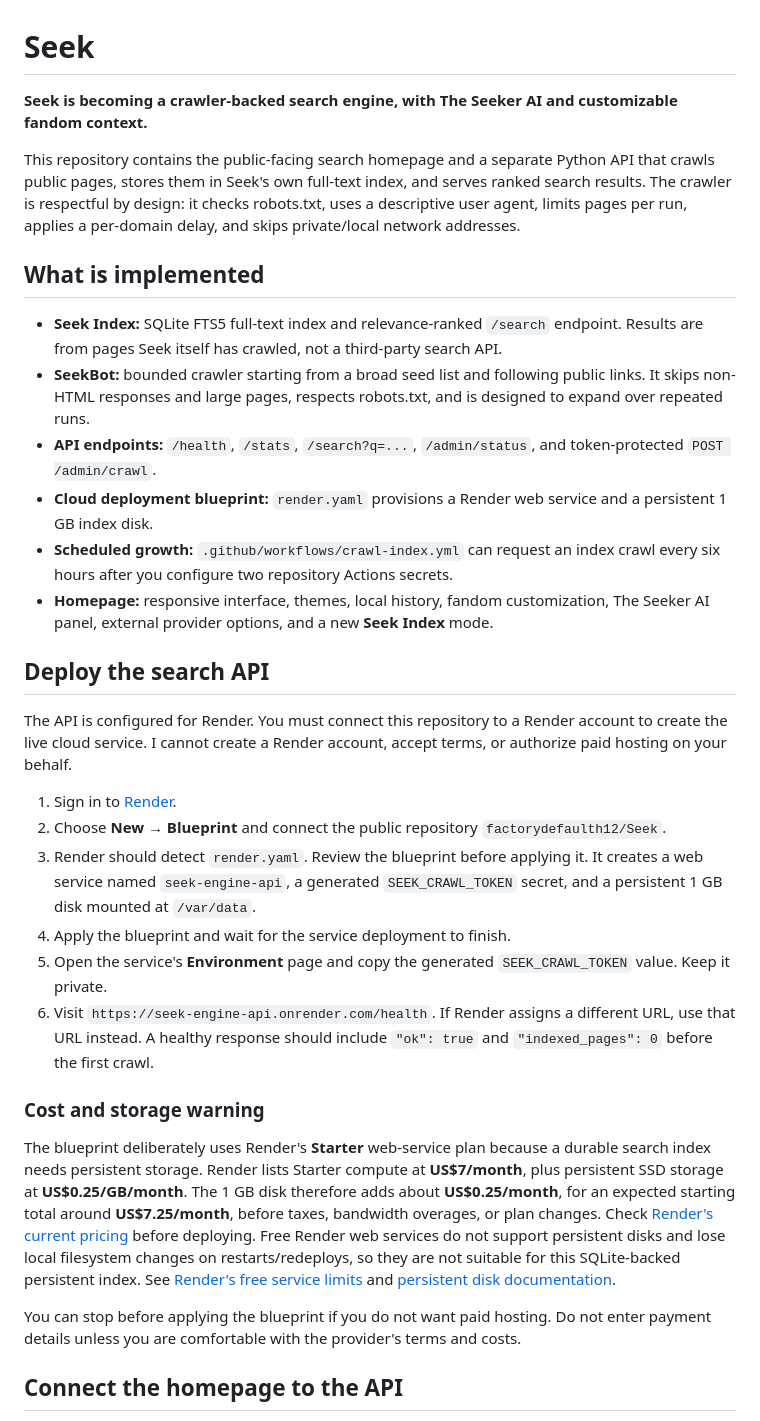
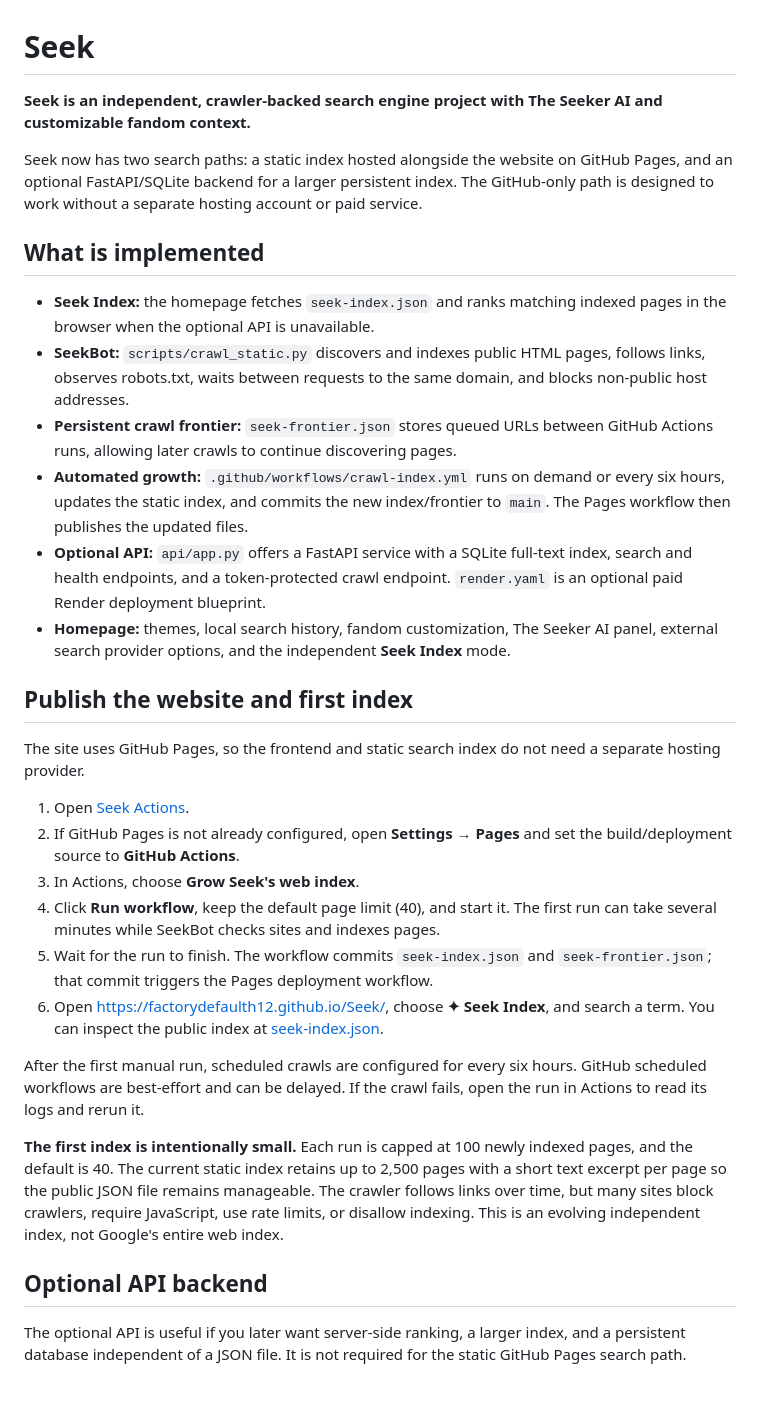
Before and after one commit to factorydefaulth12/Seek, a Markdown page: README.md, the part around one of its changes. GitHub-like rendering; blank space fills up the shorter version.

Commit message:
Document free GitHub Pages crawler and static index deployment

```diff
--- a/README.md
+++ b/README.md
@@ -1,34 +1,34 @@
 # Seek
 
-**Seek is becoming a crawler-backed search engine, with The Seeker AI and customizable fandom context.**
+**Seek is an independent, crawler-backed search engine project with The Seeker AI and customizable fandom context.**
 
-This repository contains the public-facing search homepage and a separate Python API that crawls public pages, stores them in Seek's own full-text index, and serves ranked search results. The crawler is respectful by design: it checks robots.txt, uses a descriptive user agent, limits pages per run, applies a per-domain delay, and skips private/local network addresses.
+Seek now has two search paths: a static index hosted alongside the website on GitHub Pages, and an optional FastAPI/SQLite backend for a larger persistent index. The GitHub-only path is designed to work without a separate hosting account or paid service.
 
 ## What is implemented
 
-- **Seek Index:** SQLite FTS5 full-text index and relevance-ranked `/search` endpoint. Results are from pages Seek itself has crawled, not a third-party search API.
-- **SeekBot:** bounded crawler starting from a broad seed list and following public links. It skips non-HTML responses and large pages, respects robots.txt, and is designed to expand over repeated runs.
-- **API endpoints:** `/health`, `/stats`, `/search?q=...`, `/admin/status`, and token-protected `POST /admin/crawl`.
-- **Cloud deployment blueprint:** `render.yaml` provisions a Render web service and a persistent 1 GB index disk.
-- **Scheduled growth:** `.github/workflows/crawl-index.yml` can request an index crawl every six hours after you configure two repository Actions secrets.
-- **Homepage:** responsive interface, themes, local history, fandom customization, The Seeker AI panel, external provider options, and a new **Seek Index** mode.
+- **Seek Index:** the homepage fetches `seek-index.json` and ranks matching indexed pages in the browser when the optional API is unavailable.
+- **SeekBot:** `scripts/crawl_static.py` discovers and indexes public HTML pages, follows links, observes robots.txt, waits between requests to the same domain, and blocks non-public host addresses.
+- **Persistent crawl frontier:** `seek-frontier.json` stores queued URLs between GitHub Actions runs, allowing later crawls to continue discovering pages.
+- **Automated growth:** `.github/workflows/crawl-index.yml` runs on demand or every six hours, updates the static index, and commits the new index/frontier to `main`. The Pages workflow then publishes the updated files.
+- **Optional API:** `api/app.py` offers a FastAPI service with a SQLite full-text index, search and health endpoints, and a token-protected crawl endpoint. `render.yaml` is an optional paid Render deployment blueprint.
+- **Homepage:** themes, local search history, fandom customization, The Seeker AI panel, external search provider options, and the independent **Seek Index** mode.
 
-## Deploy the search API
+## Publish the website and first index
 
-The API is configured for Render. You must connect this repository to a Render account to create the live cloud service. I cannot create a Render account, accept terms, or authorize paid hosting on your behalf.
+The site uses GitHub Pages, so the frontend and static search index do not need a separate hosting provider.
 
-1. Sign in to [Render](https://render.com/).
-2. Choose **New → Blueprint** and connect the public repository `factorydefaulth12/Seek`.
-3. Render should detect `render.yaml`. Review the blueprint before applying it. It creates a web service named `seek-engine-api`, a generated `SEEK_CRAWL_TOKEN` secret, and a persistent 1 GB disk mounted at `/var/data`.
-4. Apply the blueprint and wait for the service deployment to finish.
-5. Open the service's **Environment** page and copy the generated `SEEK_CRAWL_TOKEN` value. Keep it private.
-6. Visit `https://seek-engine-api.onrender.com/health`. If Render assigns a different URL, use that URL instead. A healthy response should include `"ok": true` and `"indexed_pages": 0` before the first crawl.
+1. Open [Seek Actions](https://github.com/factorydefaulth12/Seek/actions).
+2. If GitHub Pages is not already configured, open **Settings → Pages** and set the build/deployment source to **GitHub Actions**.
+3. In Actions, choose **Grow Seek's web index**.
+4. Click **Run workflow**, keep the default page limit (40), and start it. The first run can take several minutes while SeekBot checks sites and indexes pages.
+5. Wait for the run to finish. The workflow commits `seek-index.json` and `seek-frontier.json`; that commit triggers the Pages deployment workflow.
+6. Open [https://factorydefaulth12.github.io/Seek/](https://factorydefaulth12.github.io/Seek/), choose **✦ Seek Index**, and search a term. You can inspect the public index at [seek-index.json](https://github.com/factorydefaulth12/Seek/blob/main/seek-index.json).
 
-### Cost and storage warning
+After the first manual run, scheduled crawls are configured for every six hours. GitHub scheduled workflows are best-effort and can be delayed. If the crawl fails, open the run in Actions to read its logs and rerun it.
 
-The blueprint deliberately uses Render's **Starter** web-service plan because a durable search index needs persistent storage. Render lists Starter compute at **US$7/month**, plus persistent SSD storage at **US$0.25/GB/month**. The 1 GB disk therefore adds about **US$0.25/month**, for an expected starting total around **US$7.25/month**, before taxes, bandwidth overages, or plan changes. Check [Render's current pricing](https://render.com/pricing) before deploying. Free Render web services do not support persistent disks and lose local filesystem changes on restarts/redeploys, so they are not suitable for this SQLite-backed persistent index. See [Render's free service limits](https://render.com/docs/free) and [persistent disk documentation](https://render.com/docs/disks).
+**The first index is intentionally small.** Each run is capped at 100 newly indexed pages, and the default is 40. The current static index retains up to 2,500 pages with a short text excerpt per page so the public JSON file remains manageable. The crawler follows links over time, but many sites block crawlers, require JavaScript, use rate limits, or disallow indexing. This is an evolving independent index, not Google's entire web index.
 
-You can stop before applying the blueprint if you do not want paid hosting. Do not enter payment details unless you are comfortable with the provider's terms and costs.
+## Optional API backend
 
-## Connect the homepage to the API
+The optional API is useful if you later want server-side ranking, a larger index, and a persistent database independent of a JSON file. It is not required for the static GitHub Pages search path.
 
```
Also changed, not shown: other parts of README.md (+14 -32 lines).
